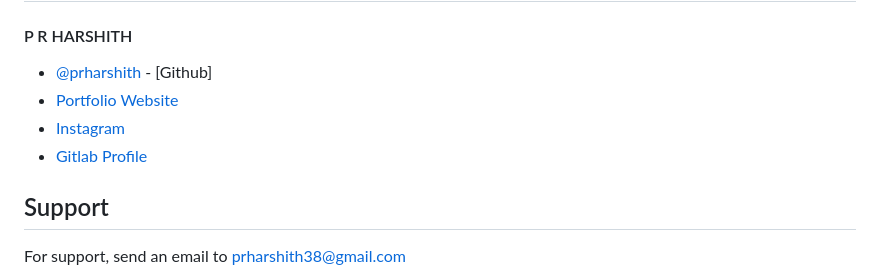
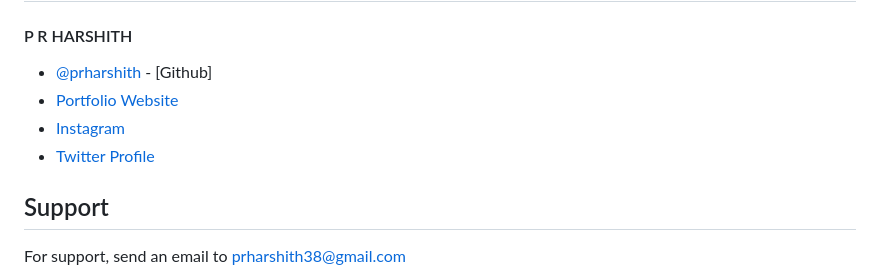
Before and after one commit to prharshith/blazelink, a Markdown page: README.md, the part around one of its changes. GitHub-like rendering.

```diff
--- a/README.md
+++ b/README.md
@@ -59,5 +59,5 @@ Blaze Link is designed to deliver an exceptional user experience with its fast p
 - [Instagram](https://instagram.com/p.r_harshith)
-- [Gitlab Profile](https://www.gitlab.com/prharshith)
+- [Twitter Profile](https://www.x.com/prharshith37)
 
 
 ## Support
```
Also changed, not shown: other parts of README.md (+1 -1 lines).
